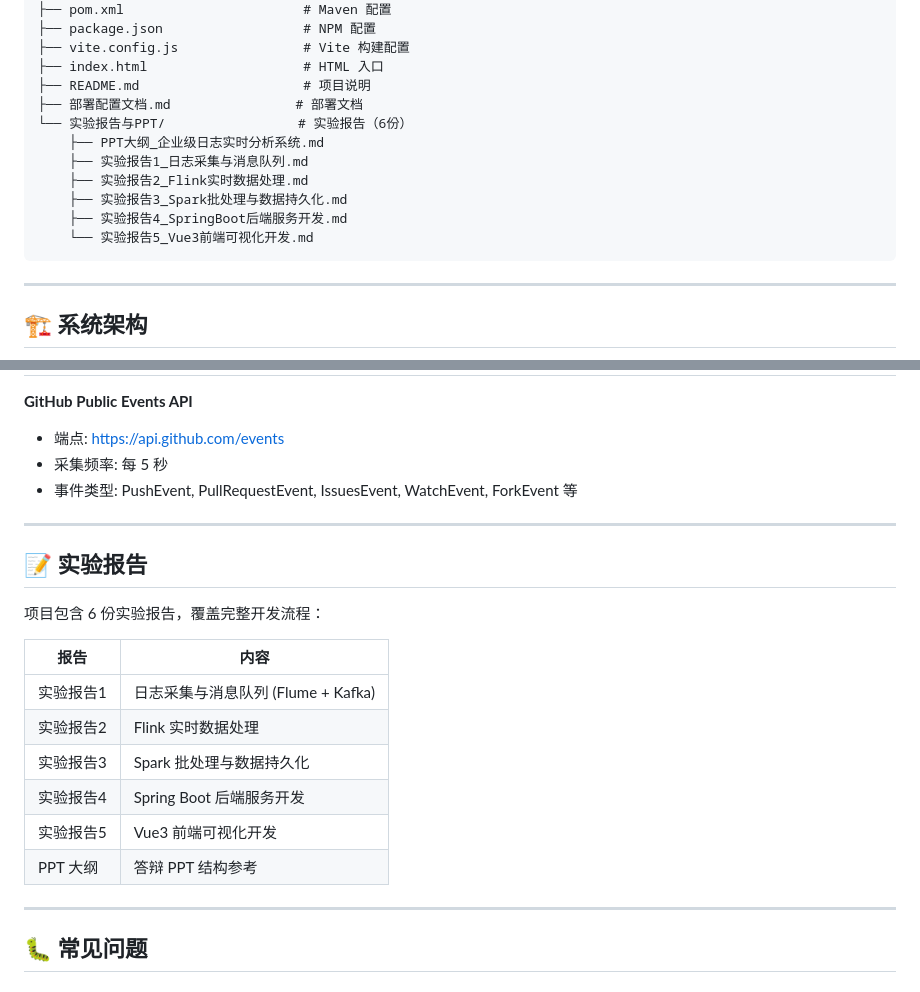
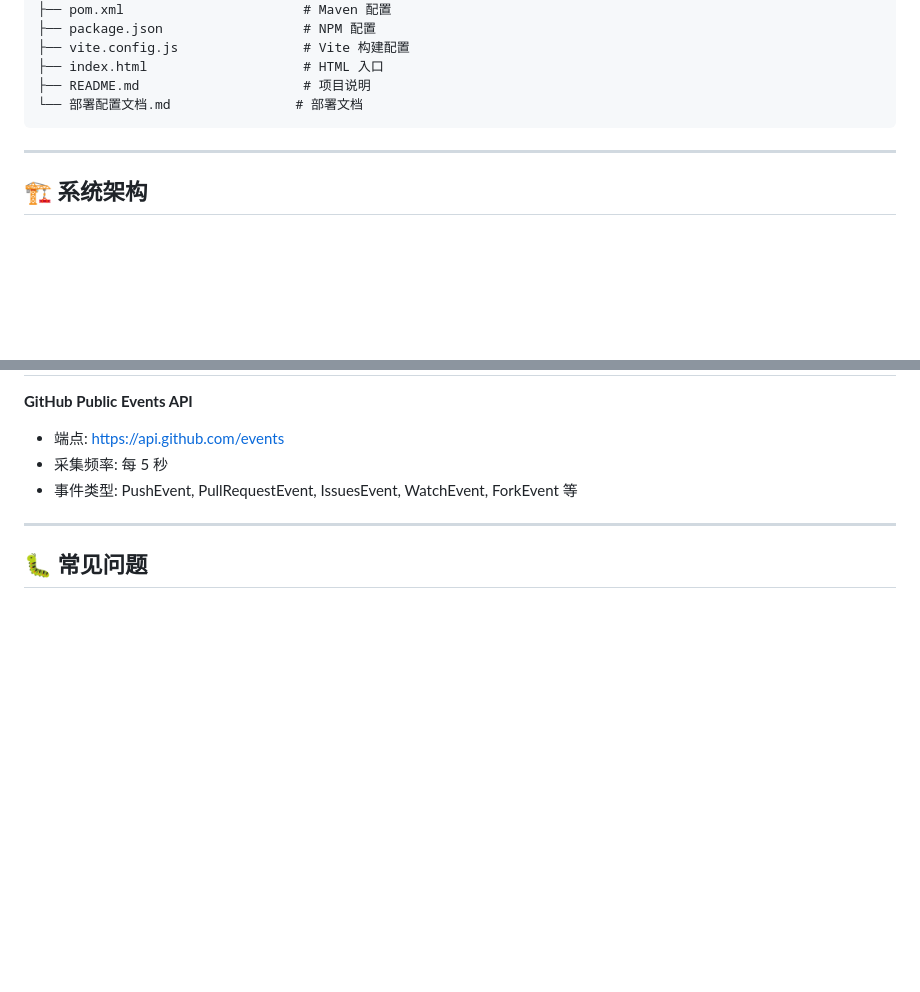
Before and after one commit to SZJ-816/E-LOG, a Markdown page: README.md, 2 parts joined by grey strips. Rendered like a GitHub page; blank space fills up the shorter version.

Commit message:
docs: 更新README移除实验报告目录

````diff
--- a/README.md
+++ b/README.md
@@ -31,14 +31,7 @@ E-LOG-完整项目/
 ├── vite.config.js                # Vite 构建配置
 ├── index.html                    # HTML 入口
 ├── README.md                     # 项目说明
-├── 部署配置文档.md                # 部署文档
-└── 实验报告与PPT/                 # 实验报告（6份）
-    ├── PPT大纲_企业级日志实时分析系统.md
-    ├── 实验报告1_日志采集与消息队列.md
-    ├── 实验报告2_Flink实时数据处理.md
-    ├── 实验报告3_Spark批处理与数据持久化.md
-    ├── 实验报告4_SpringBoot后端服务开发.md
-    └── 实验报告5_Vue3前端可视化开发.md
+└── 部署配置文档.md                # 部署文档
 ```
 
 ---
@@ -168,21 +161,6 @@ npm run dev
 
 ---
 
-## 📝 实验报告
-
-项目包含 6 份实验报告，覆盖完整开发流程：
-
-| 报告 | 内容 |
-|------|------|
-| 实验报告1 | 日志采集与消息队列 (Flume + Kafka) |
-| 实验报告2 | Flink 实时数据处理 |
-| 实验报告3 | Spark 批处理与数据持久化 |
-| 实验报告4 | Spring Boot 后端服务开发 |
-| 实验报告5 | Vue3 前端可视化开发 |
-| PPT 大纲 | 答辩 PPT 结构参考 |
-
----
-
 ## 🐛 常见问题
 
 ### 1. HDFS 连接失败
````
